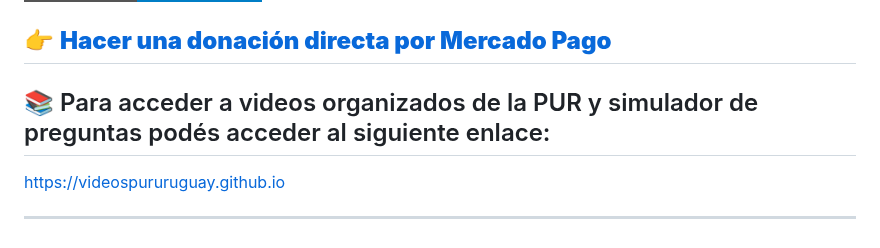
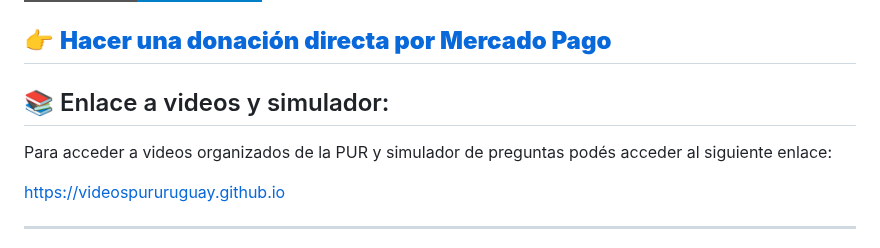
Before and after one commit to GuiasPurGratis/GG-PUR, a Markdown page: README.md, the part around the change. GitHub-like rendering; badges without logos.

Commit message:
Actualizar README.md

```diff
--- a/README.md
+++ b/README.md
@@ -85,7 +85,8 @@ Si estas guías te resultaron útiles para preparar la PUR y deseas apoyar el ti
 👉 **[Hacer una donación directa por Mercado Pago](https://link.mercadopago.com.uy/ggpur)**
 ---
 
-## 📚 Para acceder a videos organizados de la PUR y simulador de preguntas podés acceder al siguiente enlace:
+## 📚 Enlace a videos y simulador:
+Para acceder a videos organizados de la PUR y simulador de preguntas podés acceder al siguiente enlace:
 
 https://videospururuguay.github.io
 
```
